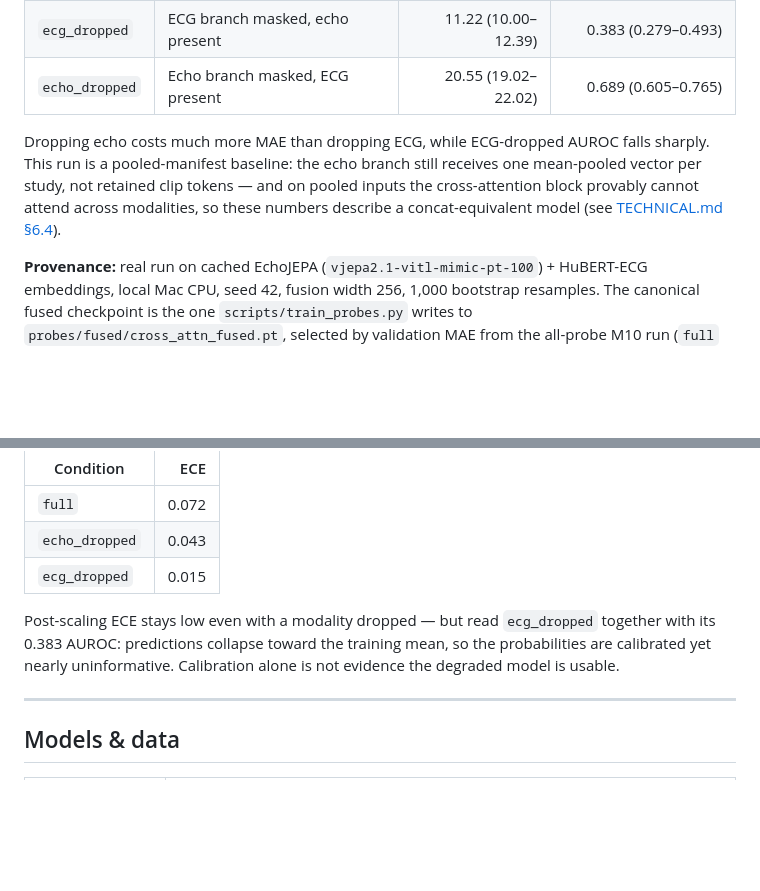
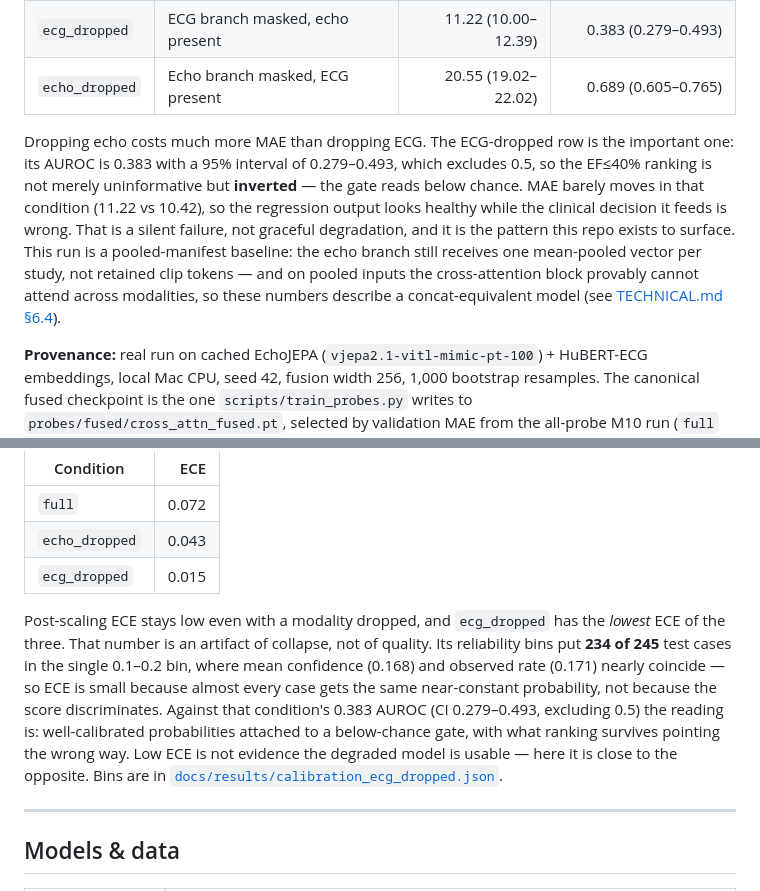
Before and after one commit to criticaldata/PRIMED-AI, a Markdown page: README.md, 2 parts joined by grey strips. GitHub-like rendering; blank space fills up the shorter version.

```diff
--- a/README.md
+++ b/README.md
@@ -61,7 +61,7 @@ Held-out test split, n = 245 after dropping three non-finite HuBERT-ECG rows fro
 | `ecg_dropped` | ECG branch masked, echo present | 11.22 (10.00–12.39) | 0.383 (0.279–0.493) |
 | `echo_dropped` | Echo branch masked, ECG present | 20.55 (19.02–22.02) | 0.689 (0.605–0.765) |
 
-Dropping echo costs much more MAE than dropping ECG, while ECG-dropped AUROC falls sharply. This run is a pooled-manifest baseline: the echo branch still receives one mean-pooled vector per study, not retained clip tokens — and on pooled inputs the cross-attention block provably cannot attend across modalities, so these numbers describe a concat-equivalent model (see [TECHNICAL.md §6.4](./TECHNICAL.md#6-probes)).
+Dropping echo costs much more MAE than dropping ECG. The ECG-dropped row is the important one: its AUROC is 0.383 with a 95% interval of 0.279–0.493, which excludes 0.5, so the EF≤40% ranking is not merely uninformative but **inverted** — the gate reads below chance. MAE barely moves in that condition (11.22 vs 10.42), so the regression output looks healthy while the clinical decision it feeds is wrong. That is a silent failure, not graceful degradation, and it is the pattern this repo exists to surface. This run is a pooled-manifest baseline: the echo branch still receives one mean-pooled vector per study, not retained clip tokens — and on pooled inputs the cross-attention block provably cannot attend across modalities, so these numbers describe a concat-equivalent model (see [TECHNICAL.md §6.4](./TECHNICAL.md#6-probes)).
 
 **Provenance:** real run on cached EchoJEPA (`vjepa2.1-vitl-mimic-pt-100`) + HuBERT-ECG embeddings, local Mac CPU, seed 42, fusion width 256, 1,000 bootstrap resamples. The canonical fused checkpoint is the one `scripts/train_probes.py` writes to `probes/fused/cross_attn_fused.pt`, selected by validation MAE from the all-probe M10 run (`full` val MAE 10.62); manifest SHA-256 `81694c9b…`, checkpoint SHA-256 `bac18bb8…`. `results/` and `probes/` are gitignored (per-example predictions and checkpoints stay local), but sanitized aggregate copies of every result JSON plus the full checksums are committed under [docs/results/](./docs/results/) — verify a reproduction with `shasum -c docs/results/SHA256SUMS`. See [CONTRIBUTING.md](./CONTRIBUTING.md#reproducibility) for what reproducing takes.
 
@@ -118,7 +118,7 @@ EF≤40% Platt scaler fit on val predictions only, applied to test (`scripts/eva
 | `echo_dropped` | 0.043 |
 | `ecg_dropped` | 0.015 |
 
-Post-scaling ECE stays low even with a modality dropped — but read `ecg_dropped` together with its 0.383 AUROC: predictions collapse toward the training mean, so the probabilities are calibrated yet nearly uninformative. Calibration alone is not evidence the degraded model is usable.
+Post-scaling ECE stays low even with a modality dropped, and `ecg_dropped` has the *lowest* ECE of the three. That number is an artifact of collapse, not of quality. Its reliability bins put **234 of 245** test cases in the single 0.1–0.2 bin, where mean confidence (0.168) and observed rate (0.171) nearly coincide — so ECE is small because almost every case gets the same near-constant probability, not because the score discriminates. Against that condition's 0.383 AUROC (CI 0.279–0.493, excluding 0.5) the reading is: well-calibrated probabilities attached to a below-chance gate, with what ranking survives pointing the wrong way. Low ECE is not evidence the degraded model is usable — here it is close to the opposite. Bins are in [`docs/results/calibration_ecg_dropped.json`](./docs/results/calibration_ecg_dropped.json).
 
 ---
 
```
Also changed, not shown: TECHNICAL.md (+13 -3 lines).
